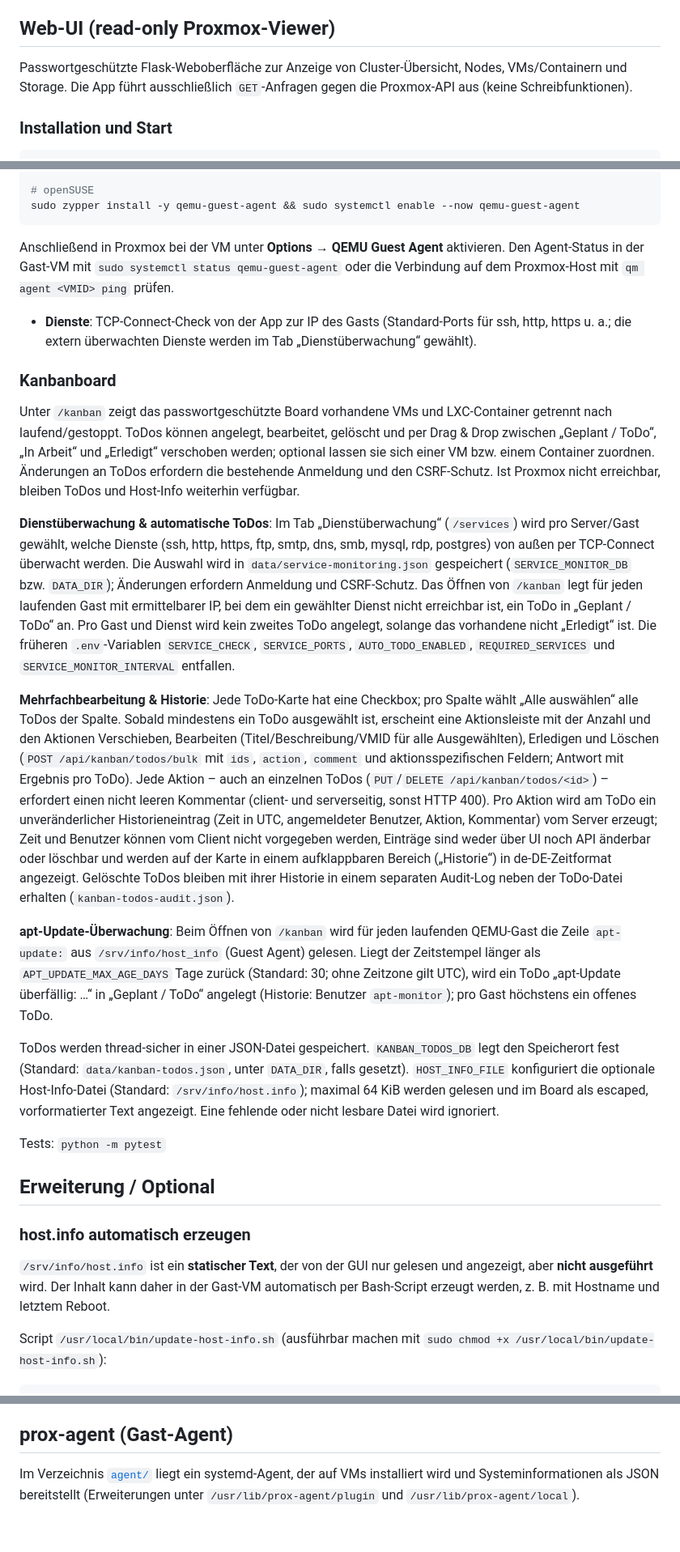
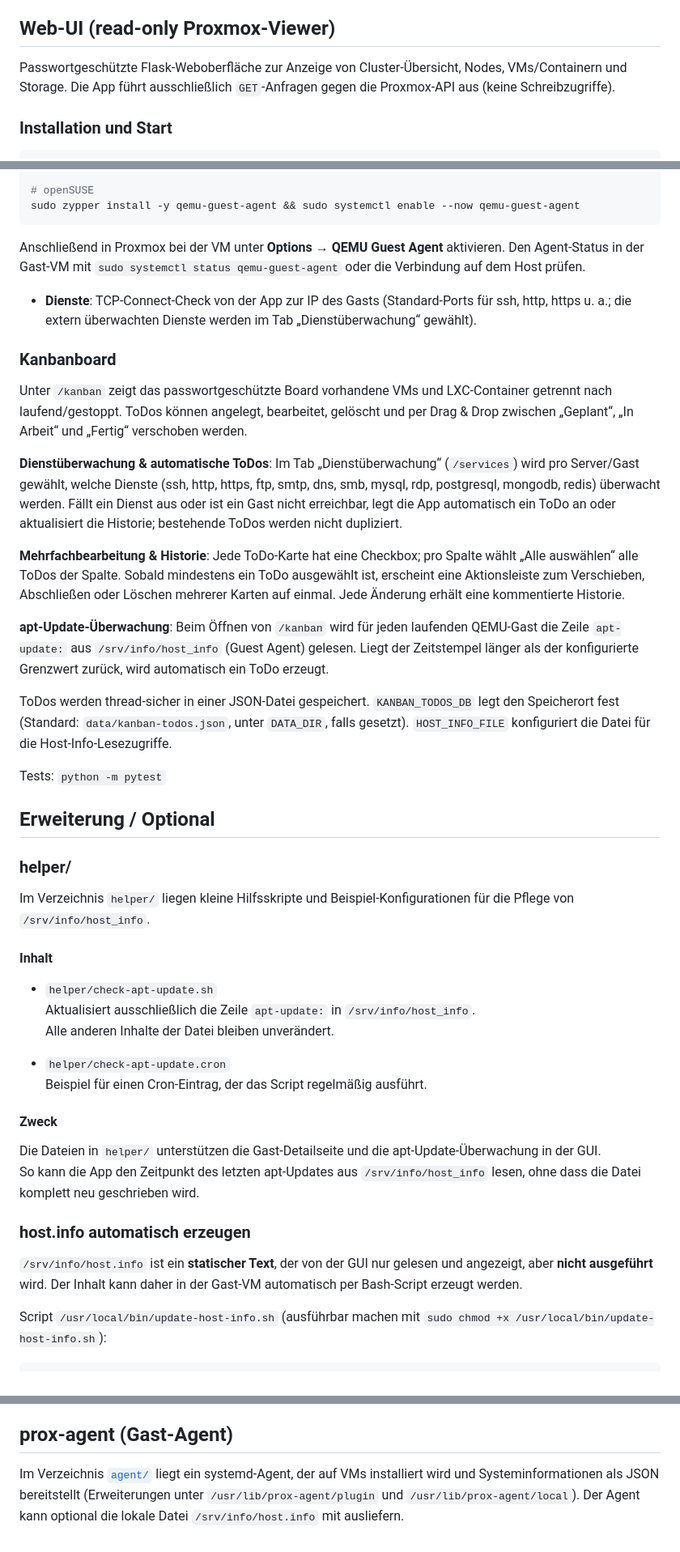
Before and after one commit to braniz/GUI-Proxmox, a Markdown page: README.md, 3 parts joined by grey strips. Shown at 81% size. Rendered like a GitHub page.

Commit message:
Add helper section to README

````diff
--- a/README.md
+++ b/README.md
@@ -23,7 +23,7 @@ pveum user token add monitor-user@pve monitoring-token -privsep 0
 
 ## Web-UI (read-only Proxmox-Viewer)
 
-Passwortgeschützte Flask-Weboberfläche zur Anzeige von Cluster-Übersicht, Nodes, VMs/Containern und Storage. Die App führt ausschließlich `GET`-Anfragen gegen die Proxmox-API aus (keine Schreibfunktionen).
+Passwortgeschützte Flask-Weboberfläche zur Anzeige von Cluster-Übersicht, Nodes, VMs/Containern und Storage. Die App führt ausschließlich `GET`-Anfragen gegen die Proxmox-API aus (keine Schreibzugriffe).
 
 ### Installation und Start
 
@@ -74,29 +74,47 @@ sudo dnf install -y qemu-guest-agent && sudo systemctl enable --now qemu-guest-a
 sudo zypper install -y qemu-guest-agent && sudo systemctl enable --now qemu-guest-agent
 ```
 
-Anschließend in Proxmox bei der VM unter **Options** → **QEMU Guest Agent** aktivieren. Den Agent-Status in der Gast-VM mit `sudo systemctl status qemu-guest-agent` oder die Verbindung auf dem Proxmox-Host mit `qm agent <VMID> ping` prüfen.
+Anschließend in Proxmox bei der VM unter **Options** → **QEMU Guest Agent** aktivieren. Den Agent-Status in der Gast-VM mit `sudo systemctl status qemu-guest-agent` oder die Verbindung auf dem Host prüfen.
 
 - **Dienste**: TCP-Connect-Check von der App zur IP des Gasts (Standard-Ports für ssh, http, https u. a.; die extern überwachten Dienste werden im Tab „Dienstüberwachung“ gewählt).
 
 ### Kanbanboard
 
-Unter `/kanban` zeigt das passwortgeschützte Board vorhandene VMs und LXC-Container getrennt nach laufend/gestoppt. ToDos können angelegt, bearbeitet, gelöscht und per Drag & Drop zwischen „Geplant / ToDo“, „In Arbeit“ und „Erledigt“ verschoben werden; optional lassen sie sich einer VM bzw. einem Container zuordnen. Änderungen an ToDos erfordern die bestehende Anmeldung und den CSRF-Schutz. Ist Proxmox nicht erreichbar, bleiben ToDos und Host-Info weiterhin verfügbar.
+Unter `/kanban` zeigt das passwortgeschützte Board vorhandene VMs und LXC-Container getrennt nach laufend/gestoppt. ToDos können angelegt, bearbeitet, gelöscht und per Drag & Drop zwischen „Geplant“, „In Arbeit“ und „Fertig“ verschoben werden.
 
-**Dienstüberwachung & automatische ToDos**: Im Tab „Dienstüberwachung“ (`/services`) wird pro Server/Gast gewählt, welche Dienste (ssh, http, https, ftp, smtp, dns, smb, mysql, rdp, postgres) von außen per TCP-Connect überwacht werden. Die Auswahl wird in `data/service-monitoring.json` gespeichert (`SERVICE_MONITOR_DB` bzw. `DATA_DIR`); Änderungen erfordern Anmeldung und CSRF-Schutz. Das Öffnen von `/kanban` legt für jeden laufenden Gast mit ermittelbarer IP, bei dem ein gewählter Dienst nicht erreichbar ist, ein ToDo in „Geplant / ToDo“ an. Pro Gast und Dienst wird kein zweites ToDo angelegt, solange das vorhandene nicht „Erledigt“ ist. Die früheren `.env`-Variablen `SERVICE_CHECK`, `SERVICE_PORTS`, `AUTO_TODO_ENABLED`, `REQUIRED_SERVICES` und `SERVICE_MONITOR_INTERVAL` entfallen.
+**Dienstüberwachung & automatische ToDos**: Im Tab „Dienstüberwachung“ (`/services`) wird pro Server/Gast gewählt, welche Dienste (ssh, http, https, ftp, smtp, dns, smb, mysql, rdp, postgresql, mongodb, redis) überwacht werden. Fällt ein Dienst aus oder ist ein Gast nicht erreichbar, legt die App automatisch ein ToDo an oder aktualisiert die Historie; bestehende ToDos werden nicht dupliziert.
 
-**Mehrfachbearbeitung & Historie**: Jede ToDo-Karte hat eine Checkbox; pro Spalte wählt „Alle auswählen“ alle ToDos der Spalte. Sobald mindestens ein ToDo ausgewählt ist, erscheint eine Aktionsleiste mit der Anzahl und den Aktionen Verschieben, Bearbeiten (Titel/Beschreibung/VMID für alle Ausgewählten), Erledigen und Löschen (`POST /api/kanban/todos/bulk` mit `ids`, `action`, `comment` und aktionsspezifischen Feldern; Antwort mit Ergebnis pro ToDo). Jede Aktion – auch an einzelnen ToDos (`PUT`/`DELETE /api/kanban/todos/<id>`) – erfordert einen nicht leeren Kommentar (client- und serverseitig, sonst HTTP 400). Pro Aktion wird am ToDo ein unveränderlicher Historieneintrag (Zeit in UTC, angemeldeter Benutzer, Aktion, Kommentar) vom Server erzeugt; Zeit und Benutzer können vom Client nicht vorgegeben werden, Einträge sind weder über UI noch API änderbar oder löschbar und werden auf der Karte in einem aufklappbaren Bereich („Historie“) in de-DE-Zeitformat angezeigt. Gelöschte ToDos bleiben mit ihrer Historie in einem separaten Audit-Log neben der ToDo-Datei erhalten (`kanban-todos-audit.json`).
+**Mehrfachbearbeitung & Historie**: Jede ToDo-Karte hat eine Checkbox; pro Spalte wählt „Alle auswählen“ alle ToDos der Spalte. Sobald mindestens ein ToDo ausgewählt ist, erscheint eine Aktionsleiste zum Verschieben, Abschließen oder Löschen mehrerer Karten auf einmal. Jede Änderung erhält eine kommentierte Historie.
 
-**apt-Update-Überwachung**: Beim Öffnen von `/kanban` wird für jeden laufenden QEMU-Gast die Zeile `apt-update:` aus `/srv/info/host_info` (Guest Agent) gelesen. Liegt der Zeitstempel länger als `APT_UPDATE_MAX_AGE_DAYS` Tage zurück (Standard: 30; ohne Zeitzone gilt UTC), wird ein ToDo „apt-Update überfällig: …“ in „Geplant / ToDo“ angelegt (Historie: Benutzer `apt-monitor`); pro Gast höchstens ein offenes ToDo.
+**apt-Update-Überwachung**: Beim Öffnen von `/kanban` wird für jeden laufenden QEMU-Gast die Zeile `apt-update:` aus `/srv/info/host_info` (Guest Agent) gelesen. Liegt der Zeitstempel länger als der konfigurierte Grenzwert zurück, wird automatisch ein ToDo erzeugt.
 
-ToDos werden thread-sicher in einer JSON-Datei gespeichert. `KANBAN_TODOS_DB` legt den Speicherort fest (Standard: `data/kanban-todos.json`, unter `DATA_DIR`, falls gesetzt). `HOST_INFO_FILE` konfiguriert die optionale Host-Info-Datei (Standard: `/srv/info/host.info`); maximal 64 KiB werden gelesen und im Board als escaped, vorformatierter Text angezeigt. Eine fehlende oder nicht lesbare Datei wird ignoriert.
+ToDos werden thread-sicher in einer JSON-Datei gespeichert. `KANBAN_TODOS_DB` legt den Speicherort fest (Standard: `data/kanban-todos.json`, unter `DATA_DIR`, falls gesetzt). `HOST_INFO_FILE` konfiguriert die Datei für die Host-Info-Lesezugriffe.
 
 Tests: `python -m pytest`
 
 ## Erweiterung / Optional
 
+### helper/
+
+Im Verzeichnis `helper/` liegen kleine Hilfsskripte und Beispiel-Konfigurationen für die Pflege von `/srv/info/host_info`.
+
+#### Inhalt
+
+- `helper/check-apt-update.sh`
+  Aktualisiert ausschließlich die Zeile `apt-update:` in `/srv/info/host_info`.
+  Alle anderen Inhalte der Datei bleiben unverändert.
+
+- `helper/check-apt-update.cron`
+  Beispiel für einen Cron-Eintrag, der das Script regelmäßig ausführt.
+
+#### Zweck
+
+Die Dateien in `helper/` unterstützen die Gast-Detailseite und die apt-Update-Überwachung in der GUI.
+So kann die App den Zeitpunkt des letzten apt-Updates aus `/srv/info/host_info` lesen, ohne dass die Datei komplett neu geschrieben wird.
+
 ### host.info automatisch erzeugen
 
-`/srv/info/host.info` ist ein **statischer Text**, der von der GUI nur gelesen und angezeigt, aber **nicht ausgeführt** wird. Der Inhalt kann daher in der Gast-VM automatisch per Bash-Script erzeugt werden, z. B. mit Hostname und letztem Reboot.
+`/srv/info/host.info` ist ein **statischer Text**, der von der GUI nur gelesen und angezeigt, aber **nicht ausgeführt** wird. Der Inhalt kann daher in der Gast-VM automatisch per Bash-Script erzeugt werden.
 
 Script `/usr/local/bin/update-host-info.sh` (ausführbar machen mit `sudo chmod +x /usr/local/bin/update-host-info.sh`):
 
@@ -176,4 +194,4 @@ sudo systemctl start host-info.service   # sofort einmal ausführen
 
 ## prox-agent (Gast-Agent)
 
-Im Verzeichnis [`agent/`](agent/README.md) liegt ein systemd-Agent, der auf VMs installiert wird und Systeminformationen als JSON bereitstellt (Erweiterungen unter `/usr/lib/prox-agent/plugin` und `/usr/lib/prox-agent/local`).
+Im Verzeichnis [`agent/`](agent/README.md) liegt ein systemd-Agent, der auf VMs installiert wird und Systeminformationen als JSON bereitstellt (Erweiterungen unter `/usr/lib/prox-agent/plugin` und `/usr/lib/prox-agent/local`). Der Agent kann optional die lokale Datei `/srv/info/host.info` mit ausliefern.
````
Also changed, not shown: other parts of README.md (+3 -3 lines).
